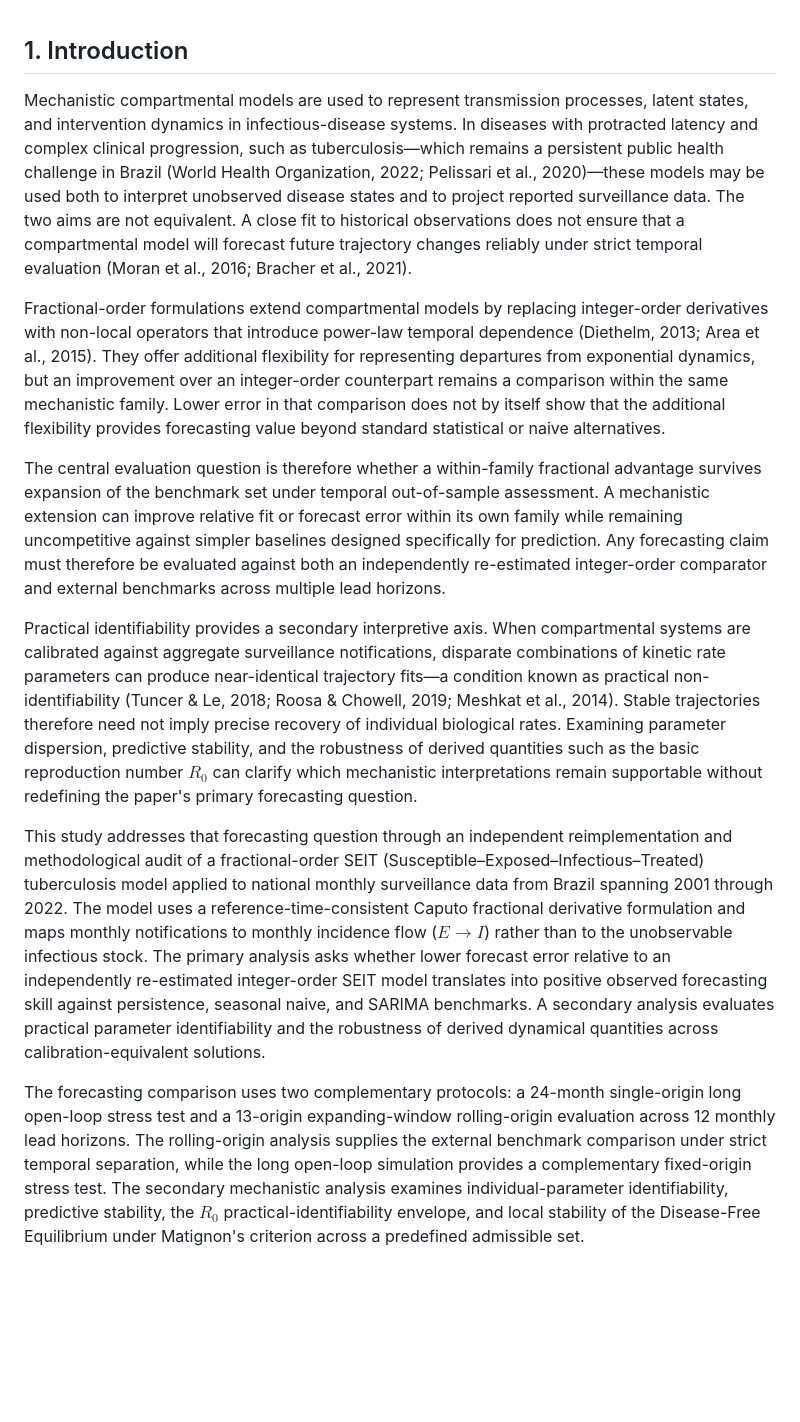
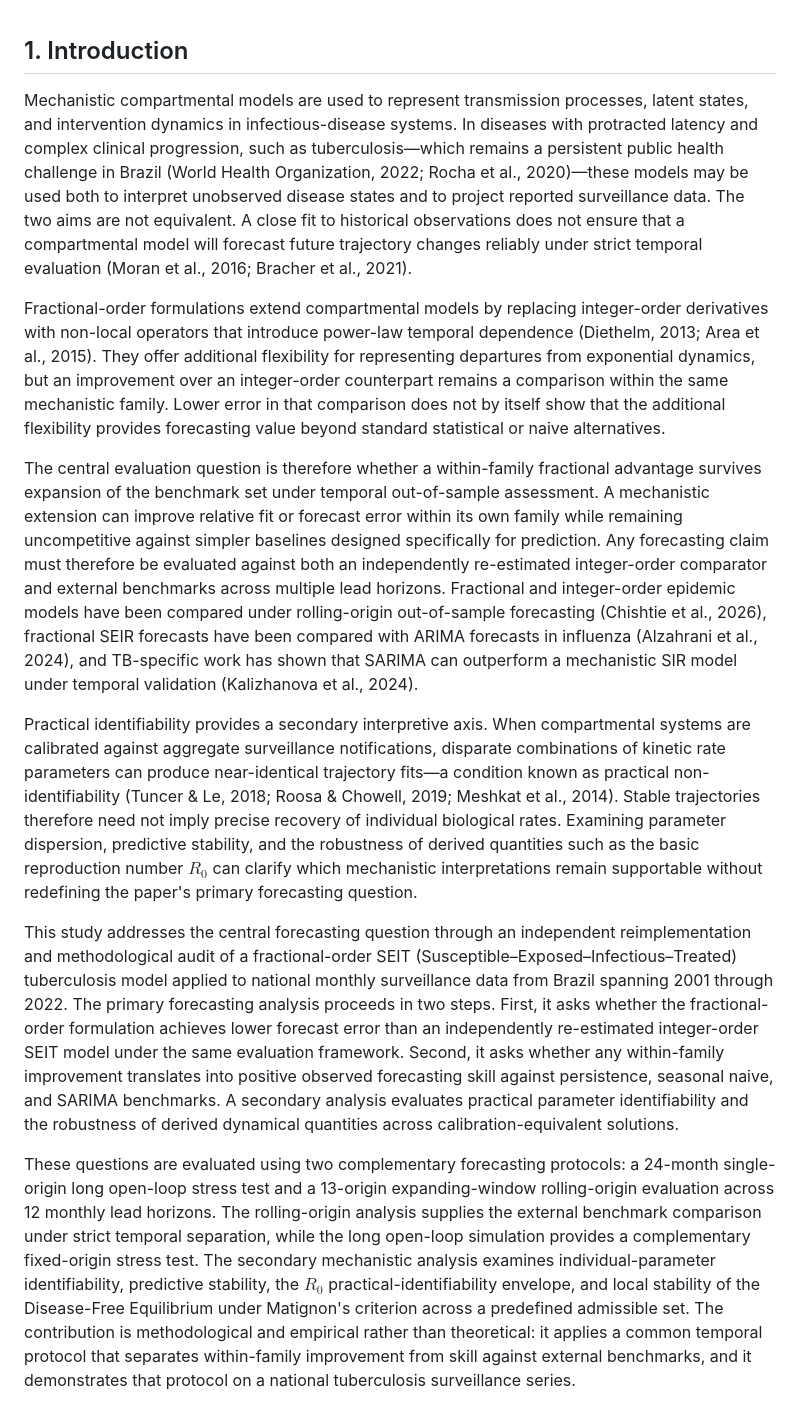
Before and after one commit to fedeg-umh-es/tb-fractional-seit-brazil, a Markdown page: manuscript_draft/INTRODUCTION_DRAFT.md, the part around the change. Drawn GitHub-style; blank space fills up the shorter version.

Commit message:
Refine Introduction question-to-protocol flow

```diff
--- a/manuscript_draft/INTRODUCTION_DRAFT.md
+++ b/manuscript_draft/INTRODUCTION_DRAFT.md
@@ -1,13 +1,13 @@
 ## 1. Introduction
 
-Mechanistic compartmental models are used to represent transmission processes, latent states, and intervention dynamics in infectious-disease systems. In diseases with protracted latency and complex clinical progression, such as tuberculosis—which remains a persistent public health challenge in Brazil (World Health Organization, 2022; Pelissari et al., 2020)—these models may be used both to interpret unobserved disease states and to project reported surveillance data. The two aims are not equivalent. A close fit to historical observations does not ensure that a compartmental model will forecast future trajectory changes reliably under strict temporal evaluation (Moran et al., 2016; Bracher et al., 2021).
+Mechanistic compartmental models are used to represent transmission processes, latent states, and intervention dynamics in infectious-disease systems. In diseases with protracted latency and complex clinical progression, such as tuberculosis—which remains a persistent public health challenge in Brazil (World Health Organization, 2022; Rocha et al., 2020)—these models may be used both to interpret unobserved disease states and to project reported surveillance data. The two aims are not equivalent. A close fit to historical observations does not ensure that a compartmental model will forecast future trajectory changes reliably under strict temporal evaluation (Moran et al., 2016; Bracher et al., 2021).
 
 Fractional-order formulations extend compartmental models by replacing integer-order derivatives with non-local operators that introduce power-law temporal dependence (Diethelm, 2013; Area et al., 2015). They offer additional flexibility for representing departures from exponential dynamics, but an improvement over an integer-order counterpart remains a comparison within the same mechanistic family. Lower error in that comparison does not by itself show that the additional flexibility provides forecasting value beyond standard statistical or naive alternatives.
 
-The central evaluation question is therefore whether a within-family fractional advantage survives expansion of the benchmark set under temporal out-of-sample assessment. A mechanistic extension can improve relative fit or forecast error within its own family while remaining uncompetitive against simpler baselines designed specifically for prediction. Any forecasting claim must therefore be evaluated against both an independently re-estimated integer-order comparator and external benchmarks across multiple lead horizons.
+The central evaluation question is therefore whether a within-family fractional advantage survives expansion of the benchmark set under temporal out-of-sample assessment. A mechanistic extension can improve relative fit or forecast error within its own family while remaining uncompetitive against simpler baselines designed specifically for prediction. Any forecasting claim must therefore be evaluated against both an independently re-estimated integer-order comparator and external benchmarks across multiple lead horizons. Fractional and integer-order epidemic models have been compared under rolling-origin out-of-sample forecasting (Chishtie et al., 2026), fractional SEIR forecasts have been compared with ARIMA forecasts in influenza (Alzahrani et al., 2024), and TB-specific work has shown that SARIMA can outperform a mechanistic SIR model under temporal validation (Kalizhanova et al., 2024).
 
 Practical identifiability provides a secondary interpretive axis. When compartmental systems are calibrated against aggregate surveillance notifications, disparate combinations of kinetic rate parameters can produce near-identical trajectory fits—a condition known as practical non-identifiability (Tuncer & Le, 2018; Roosa & Chowell, 2019; Meshkat et al., 2014). Stable trajectories therefore need not imply precise recovery of individual biological rates. Examining parameter dispersion, predictive stability, and the robustness of derived quantities such as the basic reproduction number $R_0$ can clarify which mechanistic interpretations remain supportable without redefining the paper's primary forecasting question.
 
-This study addresses that forecasting question through an independent reimplementation and methodological audit of a fractional-order SEIT (Susceptible–Exposed–Infectious–Treated) tuberculosis model applied to national monthly surveillance data from Brazil spanning 2001 through 2022. The model uses a reference-time-consistent Caputo fractional derivative formulation and maps monthly notifications to monthly incidence flow ($E \to I$) rather than to the unobservable infectious stock. The primary analysis asks whether lower forecast error relative to an independently re-estimated integer-order SEIT model translates into positive observed forecasting skill against persistence, seasonal naive, and SARIMA benchmarks. A secondary analysis evaluates practical parameter identifiability and the robustness of derived dynamical quantities across calibration-equivalent solutions.
+This study addresses the central forecasting question through an independent reimplementation and methodological audit of a fractional-order SEIT (Susceptible–Exposed–Infectious–Treated) tuberculosis model applied to national monthly surveillance data from Brazil spanning 2001 through 2022. The primary forecasting analysis proceeds in two steps. First, it asks whether the fractional-order formulation achieves lower forecast error than an independently re-estimated integer-order SEIT model under the same evaluation framework. Second, it asks whether any within-family improvement translates into positive observed forecasting skill against persistence, seasonal naive, and SARIMA benchmarks. A secondary analysis evaluates practical parameter identifiability and the robustness of derived dynamical quantities across calibration-equivalent solutions.
 
-The forecasting comparison uses two complementary protocols: a 24-month single-origin long open-loop stress test and a 13-origin expanding-window rolling-origin evaluation across 12 monthly lead horizons. The rolling-origin analysis supplies the external benchmark comparison under strict temporal separation, while the long open-loop simulation provides a complementary fixed-origin stress test. The secondary mechanistic analysis examines individual-parameter identifiability, predictive stability, the $R_0$ practical-identifiability envelope, and local stability of the Disease-Free Equilibrium under Matignon's criterion across a predefined admissible set.
+These questions are evaluated using two complementary forecasting protocols: a 24-month single-origin long open-loop stress test and a 13-origin expanding-window rolling-origin evaluation across 12 monthly lead horizons. The rolling-origin analysis supplies the external benchmark comparison under strict temporal separation, while the long open-loop simulation provides a complementary fixed-origin stress test. The secondary mechanistic analysis examines individual-parameter identifiability, predictive stability, the $R_0$ practical-identifiability envelope, and local stability of the Disease-Free Equilibrium under Matignon's criterion across a predefined admissible set. The contribution is methodological and empirical rather than theoretical: it applies a common temporal protocol that separates within-family improvement from skill against external benchmarks, and it demonstrates that protocol on a national tuberculosis surveillance series.
```
